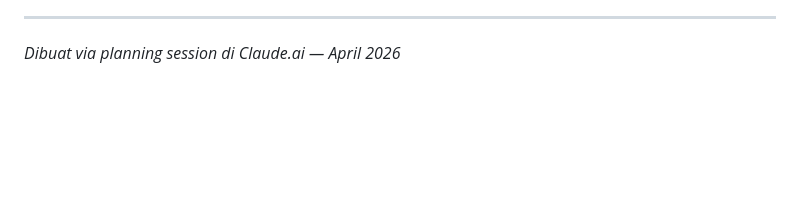
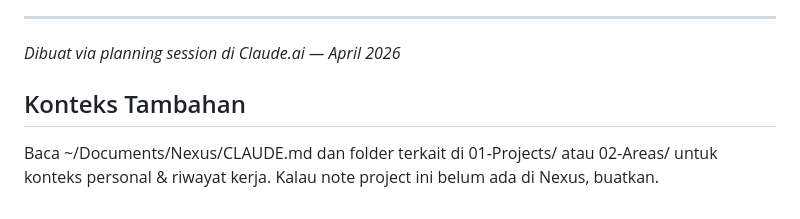
Before and after one commit to kearakha/laris, a Markdown page: CLAUDE.md, the part around the change. Drawn GitHub-style; blank space fills up the shorter version.

Commit message:
docs: update CLAUDE.md and add PLAN.md

```diff
--- a/CLAUDE.md
+++ b/CLAUDE.md
@@ -666,3 +666,6 @@ FIREBASE_CREDENTIALS_PATH=
 ---
 
 *Dibuat via planning session di Claude.ai — April 2026*
+
+## Konteks Tambahan
+Baca ~/Documents/Nexus/CLAUDE.md dan folder terkait di 01-Projects/ atau 02-Areas/ untuk konteks personal & riwayat kerja. Kalau note project ini belum ada di Nexus, buatkan.
```
Also changed, not shown: PLAN.md (added, +210 -0 lines).
